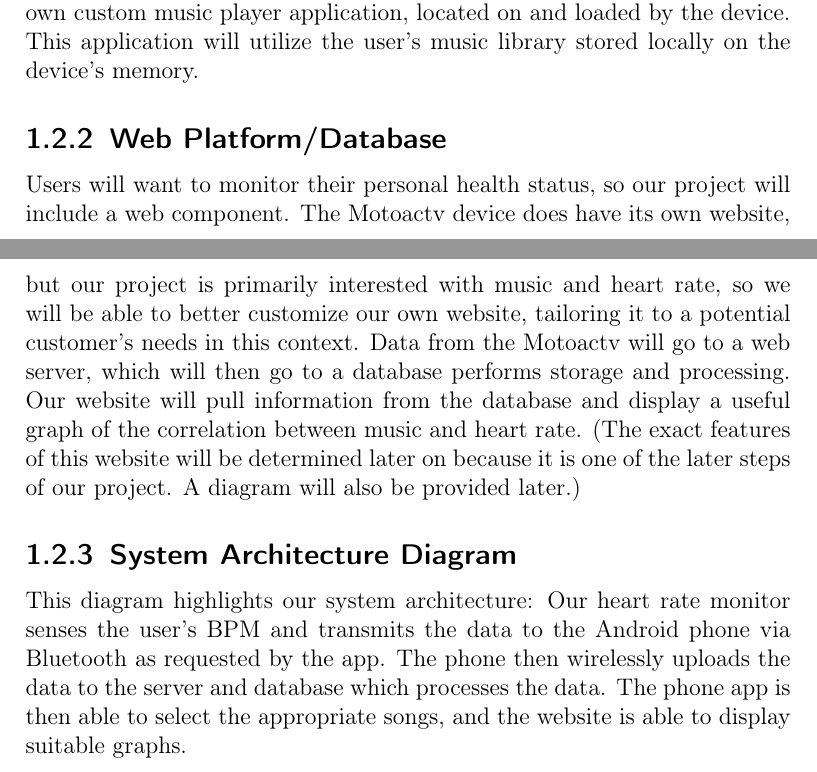
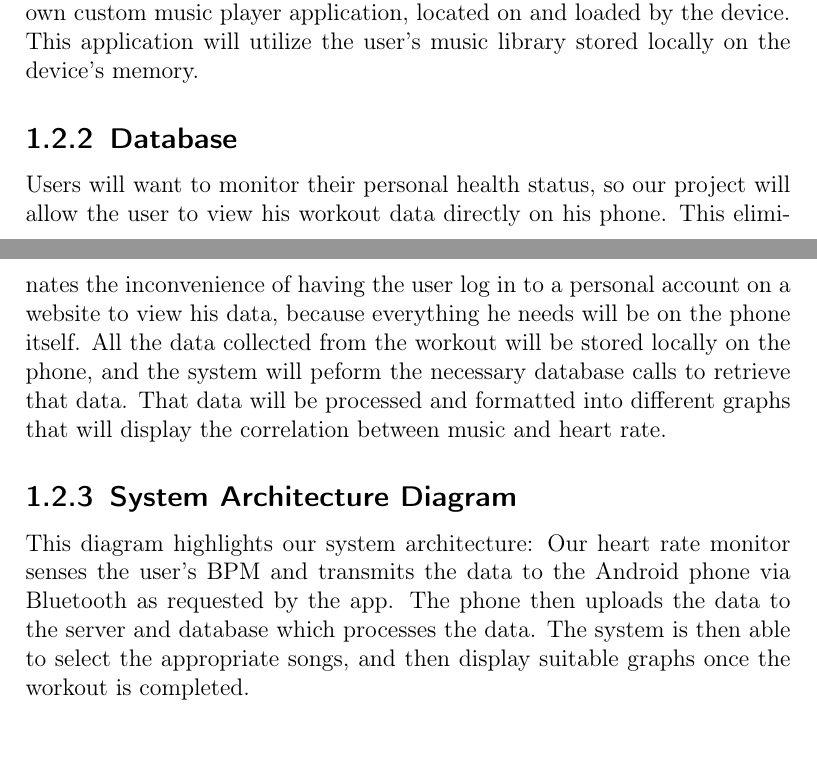
Before and after one commit to revan/HeartRateAdjuster, a LaTeX document (report.tex): two parts of pages 9 and 10 of 55, joined at a grey line, cut so that both start at the same text. Compiled offline with pdfLaTeX.

Commit message:
Removed all inappropriate mentions of the website and updated Table of Contents

```diff
--- a/report.tex
+++ b/report.tex
@@ -80,15 +80,16 @@ This will probably take some experimentation with test subjects in several situa
 
 Finally, we will be able to develop an algorithm for ranking the songs that induce the best performance. Even better, we could potentially toy around with machine learning to have our algorithm improve after more and more data sets. With the application of machine learning, each user's individual MotoActv device may correct itself in the case that a specific user does not follow the general trend as stated previously (a user's heart rate might increase from slow music rather than fast music). This way, our Motoactv will be able to increase both exercise and sleep performance through our own custom music player application, located on and loaded by the device. This application will utilize the user's music library stored locally on the device's memory.
 
-\subsection{Web Platform/Database}
-Users will want to monitor their personal health status, so our project will include a web component. The Motoactv device does have its own website, but our project is primarily interested with music and heart rate, so we will be able to better customize our own website, tailoring it to a potential customer's needs in this context. Data from the Motoactv will go to a web server, which will then go to a database performs storage and processing. Our website will pull information from the database and display a useful graph of the correlation between music and heart rate. (The exact features of this website will be determined later on because it is one of the later steps of our project. A diagram will also be provided later.)
+\subsection{Database}
+Users will want to monitor their personal health status, so our project will allow the user to view his workout data directly on his phone. This eliminates the inconvenience of having the user log in to a personal account on a website to view his data, because everything he needs will be on the phone itself. All the data collected from the workout will be stored locally on the phone, and the system will peform the necessary database calls to retrieve that data. That data will be processed and formatted into different graphs that will display the correlation between music and heart rate.
+
 
 \subsection{System Architecture Diagram}
 This diagram highlights our system architecture: Our heart rate monitor senses the
 user's BPM and transmits the data to the Android phone via Bluetooth as requested
-by the app. The phone then wirelessly uploads the data to the server and database
-which processes the data. The phone app is then able to select the appropriate
-songs, and the website is able to display suitable graphs.
+by the app. The phone then uploads the data to the server and database
+which processes the data. The system is then able to select the appropriate
+songs, and then display suitable graphs once the workout is completed.
 
 \begin{figure}[H]
 	\centering
```
Also changed, not shown: report.pdf, report.tex (6 more changed lines), 1 other file.
